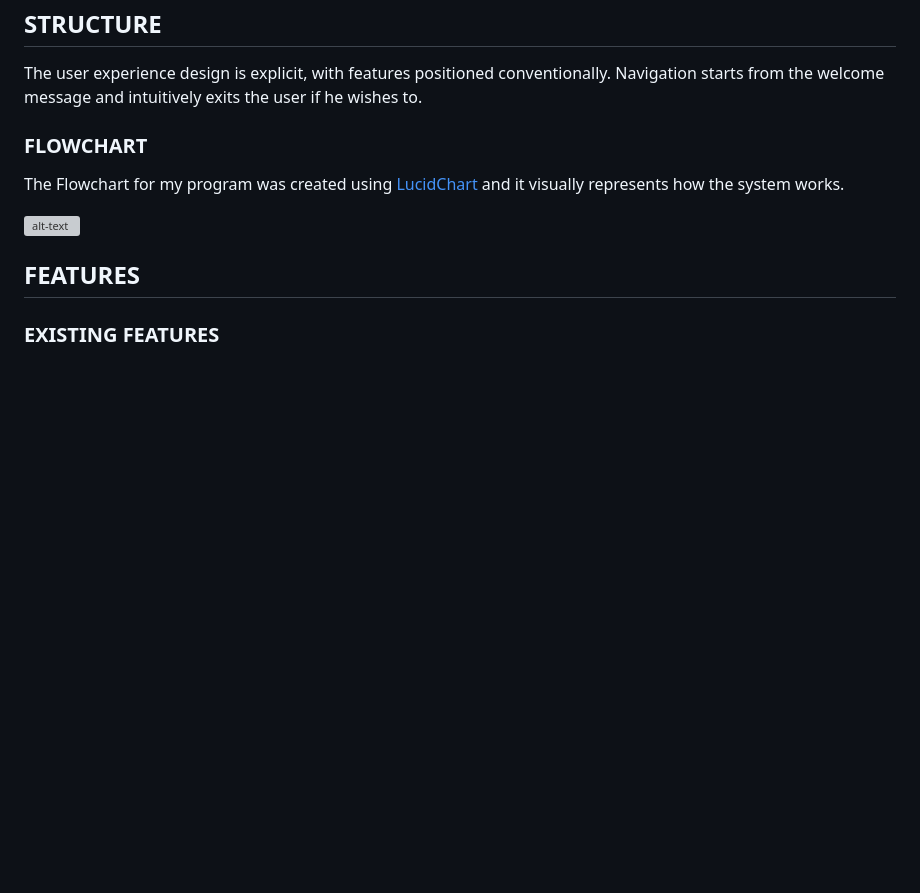
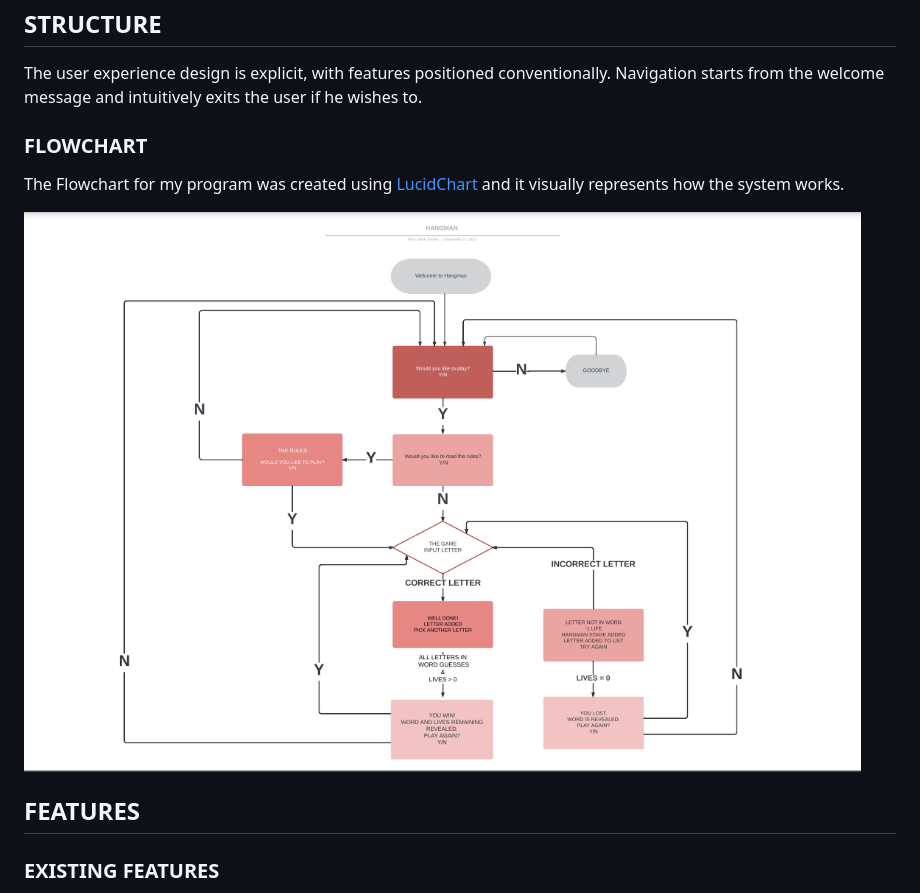
Before and after one commit to maryclaireteahan/hangman, a Markdown page: README.md, the part around the change printed below. Drawn GitHub-style; pictures changed too: assets/readme/images/flowchart.png (added); blank space fills up the shorter version; grey boxes are pictures that could not be loaded.

```diff
--- a/README.md
+++ b/README.md
@@ -63,5 +63,5 @@ The Flowchart for my program was created using [LucidChart](https://www.lucidcha
 
-![alt-text](assets/images/readme/flowchart.png)
+![alt-text](assets/readme/images/flowchart.png)
 
 ## FEATURES
 ### EXISTING FEATURES
```
Also changed, not shown: other parts of README.md (+1 -1 lines), 1 other file.
